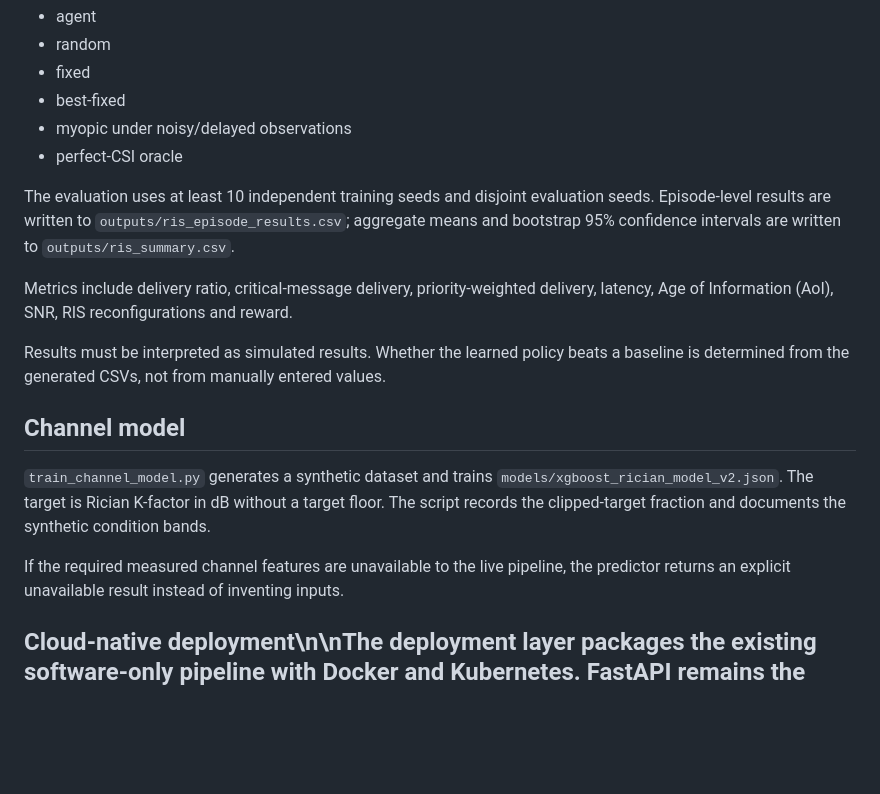
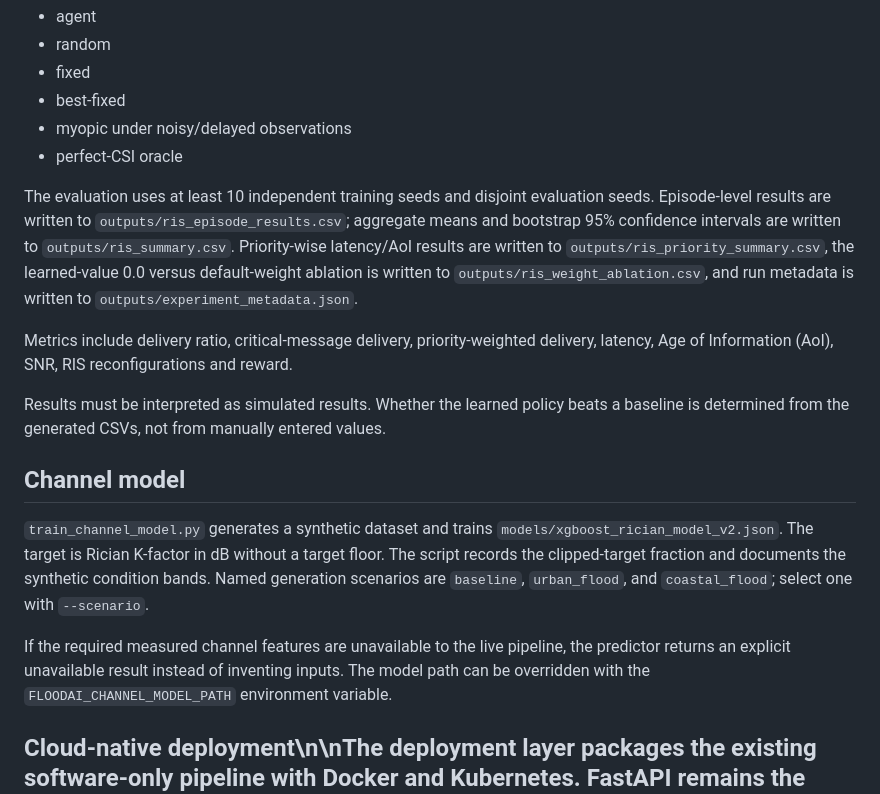
Before and after one commit to devisrisai650-dev/major, a Markdown page: README.md, the part around the change. GitHub-like rendering; blank space fills up the shorter version.

Commit message:
Document completed evaluation outputs and channel configuration

````diff
--- a/README.md
+++ b/README.md
@@ -43,7 +43,7 @@ The simulator compares:
 - myopic under noisy/delayed observations
 - perfect-CSI oracle
 
-The evaluation uses at least 10 independent training seeds and disjoint evaluation seeds. Episode-level results are written to `outputs/ris_episode_results.csv`; aggregate means and bootstrap 95% confidence intervals are written to `outputs/ris_summary.csv`.
+The evaluation uses at least 10 independent training seeds and disjoint evaluation seeds. Episode-level results are written to `outputs/ris_episode_results.csv`; aggregate means and bootstrap 95% confidence intervals are written to `outputs/ris_summary.csv`. Priority-wise latency/AoI results are written to `outputs/ris_priority_summary.csv`, the learned-value 0.0 versus default-weight ablation is written to `outputs/ris_weight_ablation.csv`, and run metadata is written to `outputs/experiment_metadata.json`.
 
 Metrics include delivery ratio, critical-message delivery, priority-weighted delivery, latency, Age of Information (AoI), SNR, RIS reconfigurations and reward.
 
@@ -51,9 +51,9 @@ Results must be interpreted as simulated results. Whether the learned policy bea
 
 ## Channel model
 
-`train_channel_model.py` generates a synthetic dataset and trains `models/xgboost_rician_model_v2.json`. The target is Rician K-factor in dB without a target floor. The script records the clipped-target fraction and documents the synthetic condition bands.
+`train_channel_model.py` generates a synthetic dataset and trains `models/xgboost_rician_model_v2.json`. The target is Rician K-factor in dB without a target floor. The script records the clipped-target fraction and documents the synthetic condition bands. Named generation scenarios are `baseline`, `urban_flood`, and `coastal_flood`; select one with `--scenario`.
 
-If the required measured channel features are unavailable to the live pipeline, the predictor returns an explicit unavailable result instead of inventing inputs.
+If the required measured channel features are unavailable to the live pipeline, the predictor returns an explicit unavailable result instead of inventing inputs. The model path can be overridden with the `FLOODAI_CHANNEL_MODEL_PATH` environment variable.
 
 ## Cloud-native deployment\n\nThe deployment layer packages the existing software-only pipeline with Docker and Kubernetes. FastAPI remains the application boundary; XGBoost and Q-learning remain the existing research components. Prometheus collects API/pipeline metrics and Grafana provides operational dashboards. Kubernetes provides health checks, replica management and CPU-based autoscaling. These technologies do not make the simulated wireless channel a physical radio system.\n\n### Docker Compose\n\n```powershell\ndocker compose up --build\n```\n\n- Dashboard/API: http://localhost:8000\n- Prometheus: http://localhost:9090\n- Grafana: http://localhost:3000\n\n### Kubernetes\n\nSee `k8s/README.md`. With Docker Desktop Kubernetes enabled:\n\n```powershell\ndocker build -t floodai-api:latest .\nkubectl apply -f k8s/\nkubectl -n floodai get pods\n```\n\nThe HPA requires a Kubernetes metrics server. Production deployment also needs registry-backed images, TLS, authentication, secrets and persistent monitoring storage.\n\n## API
 
````
